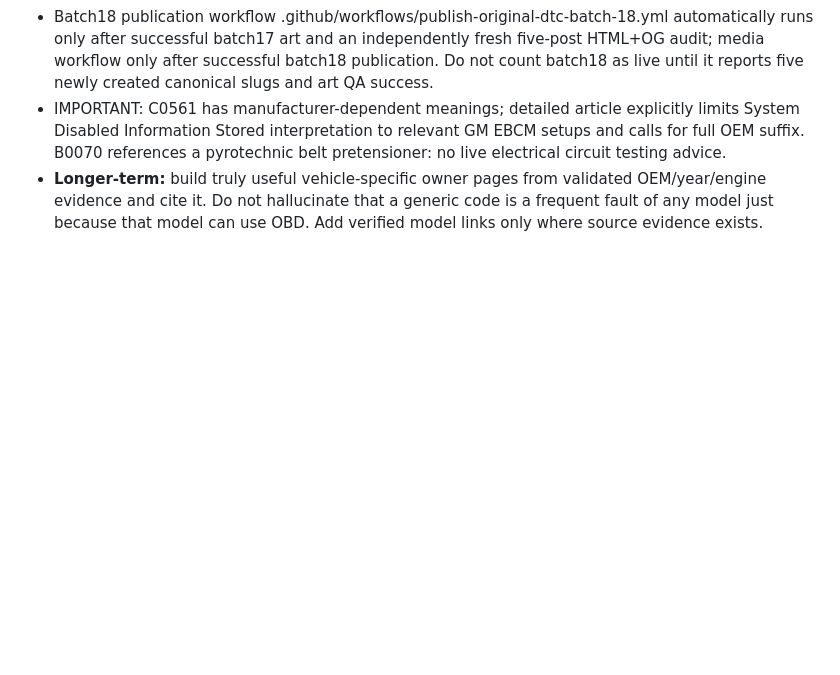
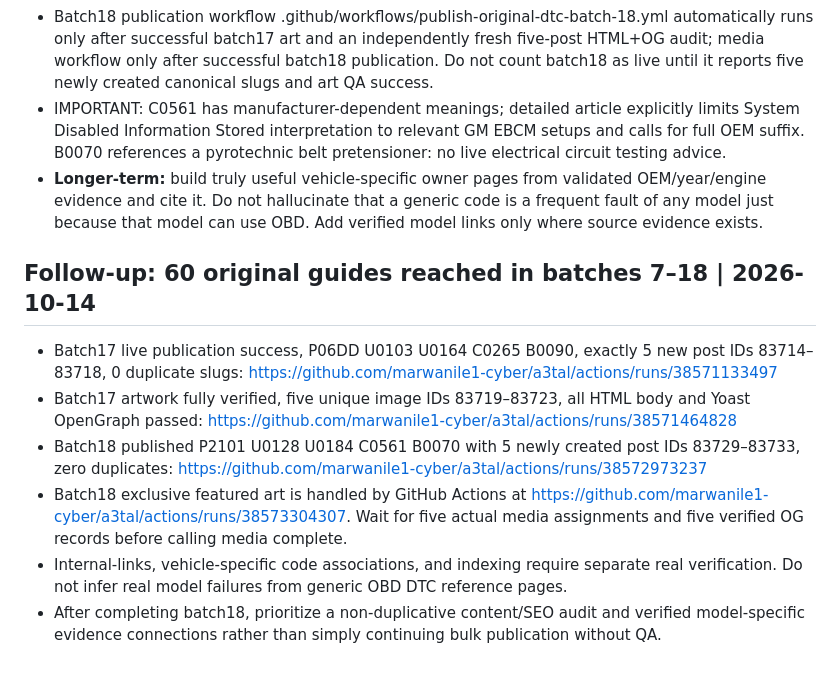
Before and after one commit to marwanile1-cyber/a3tal, a Markdown page: data/dtc-arabic-expansion-roadmap.md, the part around the change. Drawn GitHub-style; blank space fills up the shorter version.

Commit message:
docs(dtc): 60-guide milestone and verified batch17/18 publish and art pipeline state

```diff
--- a/data/dtc-arabic-expansion-roadmap.md
+++ b/data/dtc-arabic-expansion-roadmap.md
@@ -175,3 +175,12 @@ Automatic gate: only after full successful batch15 artwork/OG verified publish b
 - Batch18 publication workflow .github/workflows/publish-original-dtc-batch-18.yml automatically runs only after successful batch17 art and an independently fresh five-post HTML+OG audit; media workflow only after successful batch18 publication. Do not count batch18 as live until it reports five newly created canonical slugs and art QA success.
 - IMPORTANT: C0561 has manufacturer-dependent meanings; detailed article explicitly limits System Disabled Information Stored interpretation to relevant GM EBCM setups and calls for full OEM suffix. B0070 references a pyrotechnic belt pretensioner: no live electrical circuit testing advice.
 - **Longer-term:** build truly useful vehicle-specific owner pages from validated OEM/year/engine evidence and cite it. Do not hallucinate that a generic code is a frequent fault of any model just because that model can use OBD. Add verified model links only where source evidence exists.
+
+
+## Follow-up: 60 original guides reached in batches 7–18 | 2026-10-14
+- Batch17 live publication success, P06DD U0103 U0164 C0265 B0090, exactly 5 new post IDs 83714–83718, 0 duplicate slugs: https://github.com/marwanile1-cyber/a3tal/actions/runs/38571133497
+- Batch17 artwork fully verified, five unique image IDs 83719–83723, all HTML body and Yoast OpenGraph passed: https://github.com/marwanile1-cyber/a3tal/actions/runs/38571464828
+- Batch18 published P2101 U0128 U0184 C0561 B0070 with 5 newly created post IDs 83729–83733, zero duplicates: https://github.com/marwanile1-cyber/a3tal/actions/runs/38572973237
+- Batch18 exclusive featured art is handled by GitHub Actions at https://github.com/marwanile1-cyber/a3tal/actions/runs/38573304307. Wait for five actual media assignments and five verified OG records before calling media complete.
+- Internal-links, vehicle-specific code associations, and indexing require separate real verification. Do not infer real model failures from generic OBD DTC reference pages.
+- After completing batch18, prioritize a non-duplicative content/SEO audit and verified model-specific evidence connections rather than simply continuing bulk publication without QA.
```
